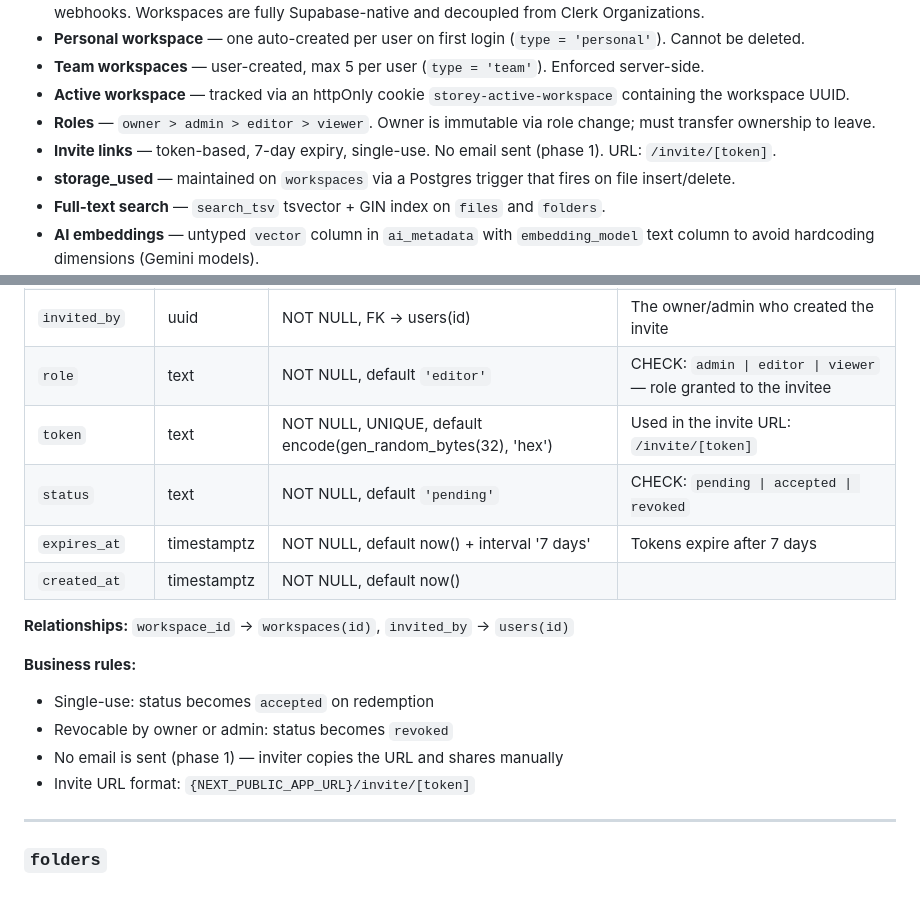
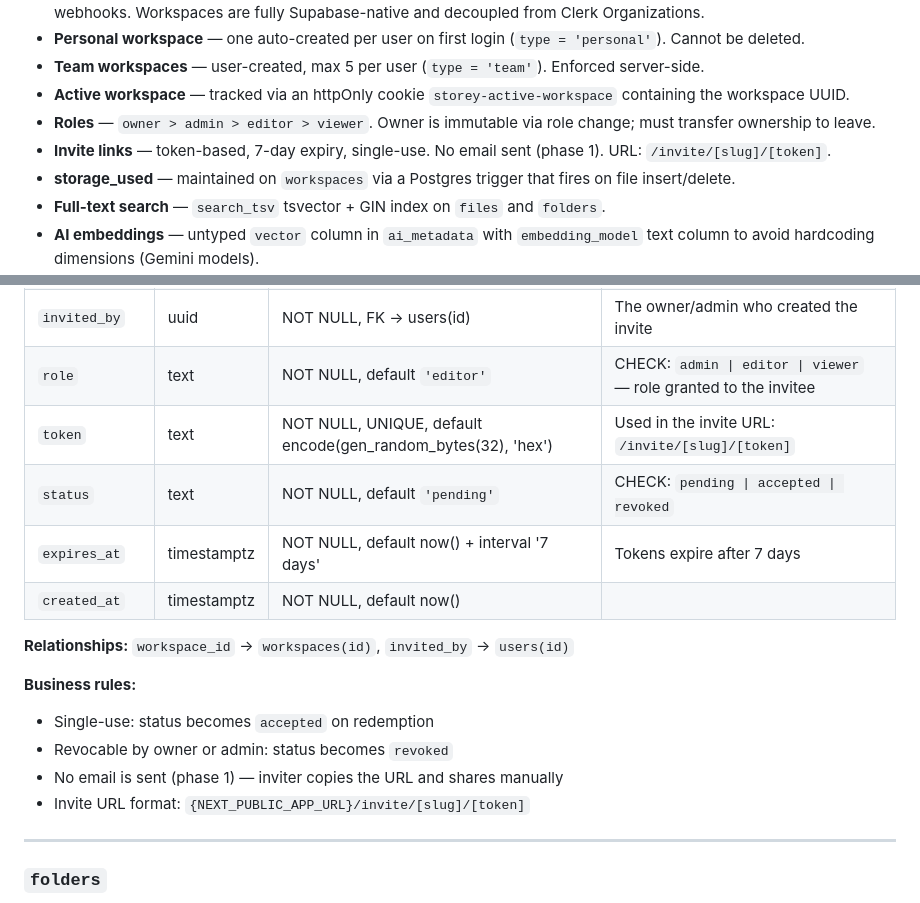
Before and after one commit to aditya-2k23/store-it, a Markdown page: SCHEMA.md, 2 parts joined by grey strips. Rendered like a GitHub page.

Commit message:
docs: update invite link URL structure to include workspace slug in SCHEMA.md

```diff
--- a/SCHEMA.md
+++ b/SCHEMA.md
@@ -22,7 +22,7 @@
 - **Team workspaces** — user-created, max 5 per user (`type = 'team'`). Enforced server-side.
 - **Active workspace** — tracked via an httpOnly cookie `storey-active-workspace` containing the workspace UUID.
 - **Roles** — `owner > admin > editor > viewer`. Owner is immutable via role change; must transfer ownership to leave.
-- **Invite links** — token-based, 7-day expiry, single-use. No email sent (phase 1). URL: `/invite/[token]`.
+- **Invite links** — token-based, 7-day expiry, single-use. No email sent (phase 1). URL: `/invite/[slug]/[token]`.
 - **storage_used** — maintained on `workspaces` via a Postgres trigger that fires on file insert/delete.
 - **Full-text search** — `search_tsv` tsvector + GIN index on `files` and `folders`.
 - **AI embeddings** — untyped `vector` column in `ai_metadata` with `embedding_model` text column to avoid hardcoding dimensions (Gemini models).
@@ -125,7 +125,7 @@ Tracks invite links for team workspaces. Added in v1.1.
 | `workspace_id` | uuid        | NOT NULL, FK → workspaces(id) ON DELETE CASCADE               |                                                                  |
 | `invited_by`   | uuid        | NOT NULL, FK → users(id)                                      | The owner/admin who created the invite                           |
 | `role`         | text        | NOT NULL, default `'editor'`                                  | CHECK: `admin \| editor \| viewer` — role granted to the invitee |
-| `token`        | text        | NOT NULL, UNIQUE, default encode(gen_random_bytes(32), 'hex') | Used in the invite URL: `/invite/[token]`                        |
+| `token`        | text        | NOT NULL, UNIQUE, default encode(gen_random_bytes(32), 'hex') | Used in the invite URL: `/invite/[slug]/[token]`                 |
 | `status`       | text        | NOT NULL, default `'pending'`                                 | CHECK: `pending \| accepted \| revoked`                          |
 | `expires_at`   | timestamptz | NOT NULL, default now() + interval '7 days'                   | Tokens expire after 7 days                                       |
 | `created_at`   | timestamptz | NOT NULL, default now()                                       |                                                                  |
@@ -137,7 +137,7 @@ Tracks invite links for team workspaces. Added in v1.1.
 - Single-use: status becomes `accepted` on redemption
 - Revocable by owner or admin: status becomes `revoked`
 - No email is sent (phase 1) — inviter copies the URL and shares manually
-- Invite URL format: `{NEXT_PUBLIC_APP_URL}/invite/[token]`
+- Invite URL format: `{NEXT_PUBLIC_APP_URL}/invite/[slug]/[token]`
 
 ---
 
```
